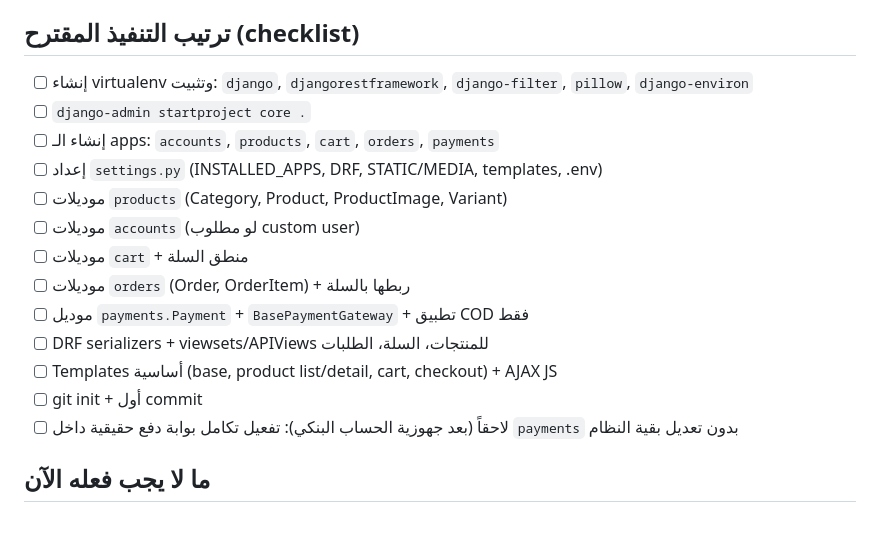
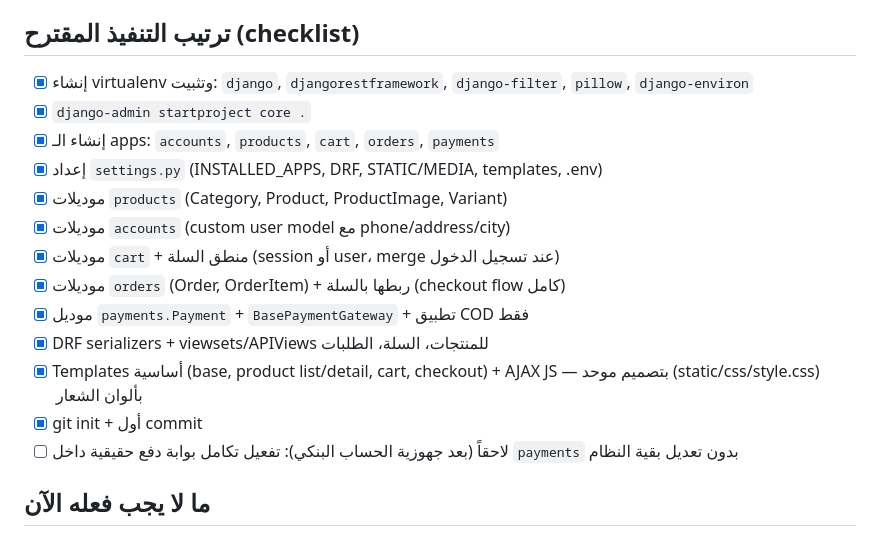
Before and after one commit to khattabaljaily/ELINK, a Markdown page: PLAN.md, the part around the change. Rendered like a GitHub page.

Commit message:
Update PLAN.md checklist to reflect completed scaffold
Co-Authored-By: Claude Sonnet 5 <noreply@anthropic.com>

```diff
--- a/PLAN.md
+++ b/PLAN.md
@@ -37,18 +37,18 @@ ELINK/
 - لاحقاً (اختياري حسب الحمل): Redis للـ caching، Celery للمهام الخلفية (إيميلات تأكيد الطلب، تقارير)
 
 ## ترتيب التنفيذ المقترح (checklist)
-- [ ] إنشاء virtualenv وتثبيت: `django`, `djangorestframework`, `django-filter`, `pillow`, `django-environ`
-- [ ] `django-admin startproject core .`
-- [ ] إنشاء الـ apps: `accounts`, `products`, `cart`, `orders`, `payments`
-- [ ] إعداد `settings.py` (INSTALLED_APPS, DRF, STATIC/MEDIA, templates, .env)
-- [ ] موديلات `products` (Category, Product, ProductImage, Variant)
-- [ ] موديلات `accounts` (لو مطلوب custom user)
-- [ ] موديلات `cart` + منطق السلة
-- [ ] موديلات `orders` (Order, OrderItem) + ربطها بالسلة
-- [ ] موديل `payments.Payment` + `BasePaymentGateway` + تطبيق COD فقط
-- [ ] DRF serializers + viewsets/APIViews للمنتجات، السلة، الطلبات
-- [ ] Templates أساسية (base, product list/detail, cart, checkout) + AJAX JS
-- [ ] git init + أول commit
+- [x] إنشاء virtualenv وتثبيت: `django`, `djangorestframework`, `django-filter`, `pillow`, `django-environ`
+- [x] `django-admin startproject core .`
+- [x] إنشاء الـ apps: `accounts`, `products`, `cart`, `orders`, `payments`
+- [x] إعداد `settings.py` (INSTALLED_APPS, DRF, STATIC/MEDIA, templates, .env)
+- [x] موديلات `products` (Category, Product, ProductImage, Variant)
+- [x] موديلات `accounts` (custom user model مع phone/address/city)
+- [x] موديلات `cart` + منطق السلة (session أو user، merge عند تسجيل الدخول)
+- [x] موديلات `orders` (Order, OrderItem) + ربطها بالسلة (checkout flow كامل)
+- [x] موديل `payments.Payment` + `BasePaymentGateway` + تطبيق COD فقط
+- [x] DRF serializers + viewsets/APIViews للمنتجات، السلة، الطلبات
+- [x] Templates أساسية (base, product list/detail, cart, checkout) + AJAX JS — بتصميم موحد (static/css/style.css) بألوان الشعار
+- [x] git init + أول commit
 - [ ] لاحقاً (بعد جهوزية الحساب البنكي): تفعيل تكامل بوابة دفع حقيقية داخل `payments` بدون تعديل بقية النظام
 
 ## ما لا يجب فعله الآن
```
